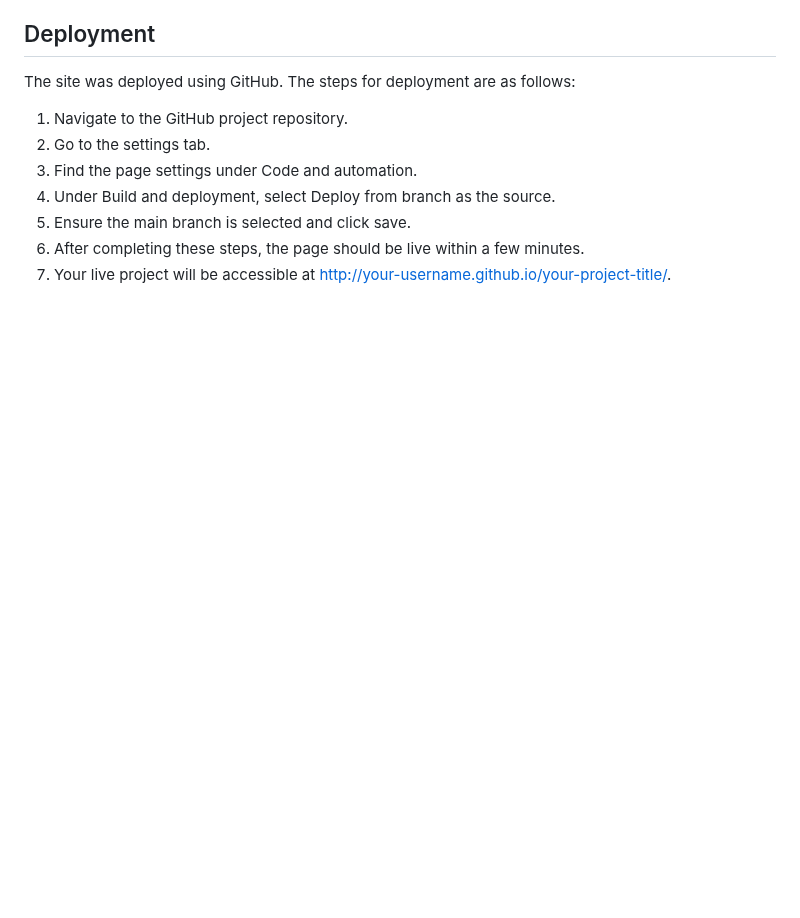
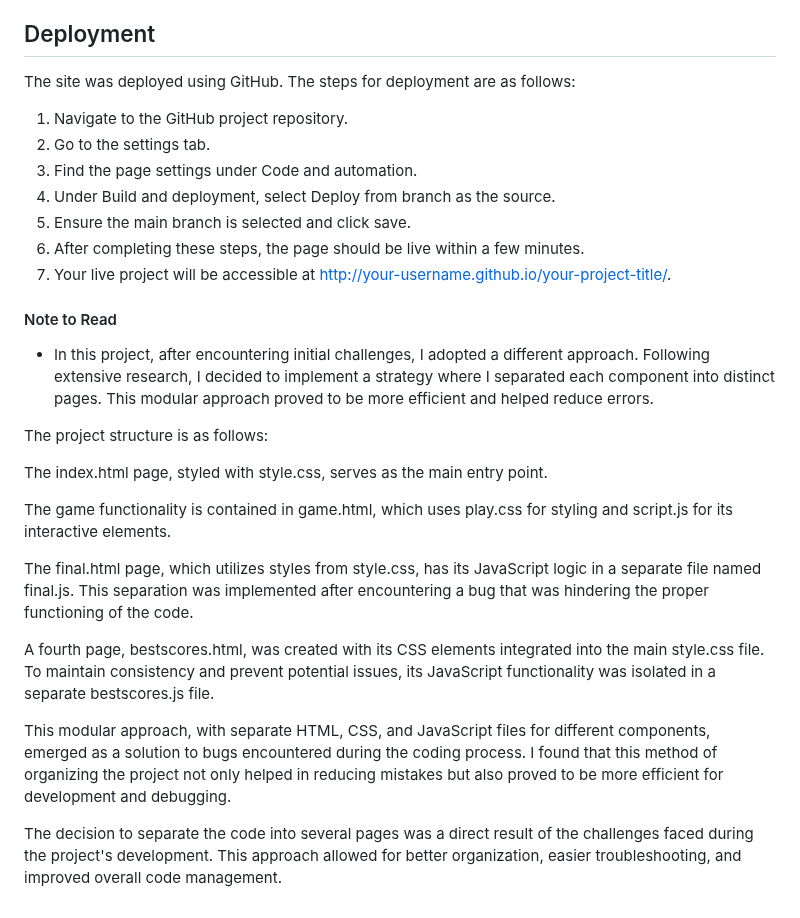
Before and after one commit to Yuss76A/brainbuzz, a Markdown page: README.md, the part around one of its changes. Rendered like a GitHub page; blank space fills up the shorter version.

Commit message:
Add note to read section with text to the readme document

```diff
--- a/README.md
+++ b/README.md
@@ -337,3 +338,23 @@ The site was deployed using GitHub. The steps for deployment are as follows:
 5. Ensure the main branch is selected and click save.
 6. After completing these steps, the page should be live within a few minutes.
 7. Your live project will be accessible at http://your-username.github.io/your-project-title/.
+
+
+
+#### Note to Read
+
+* In this project, after encountering initial challenges, I adopted a different approach. Following extensive research, I decided to implement a strategy where I separated each component into distinct pages. This modular approach proved to be more efficient and helped reduce errors.
+
+The project structure is as follows:
+
+The index.html page, styled with style.css, serves as the main entry point.
+
+The game functionality is contained in game.html, which uses play.css for styling and script.js for its interactive elements.
+
+The final.html page, which utilizes styles from style.css, has its JavaScript logic in a separate file named final.js. This separation was implemented after encountering a bug that was hindering the proper functioning of the code.
+
+A fourth page, bestscores.html, was created with its CSS elements integrated into the main style.css file. To maintain consistency and prevent potential issues, its JavaScript functionality was isolated in a separate bestscores.js file.
+
+This modular approach, with separate HTML, CSS, and JavaScript files for different components, emerged as a solution to bugs encountered during the coding process. I found that this method of organizing the project not only helped in reducing mistakes but also proved to be more efficient for development and debugging.
+
+The decision to separate the code into several pages was a direct result of the challenges faced during the project's development. This approach allowed for better organization, easier troubleshooting, and improved overall code management.
```
Also changed, not shown: other parts of README.md (+1 -0 lines).
